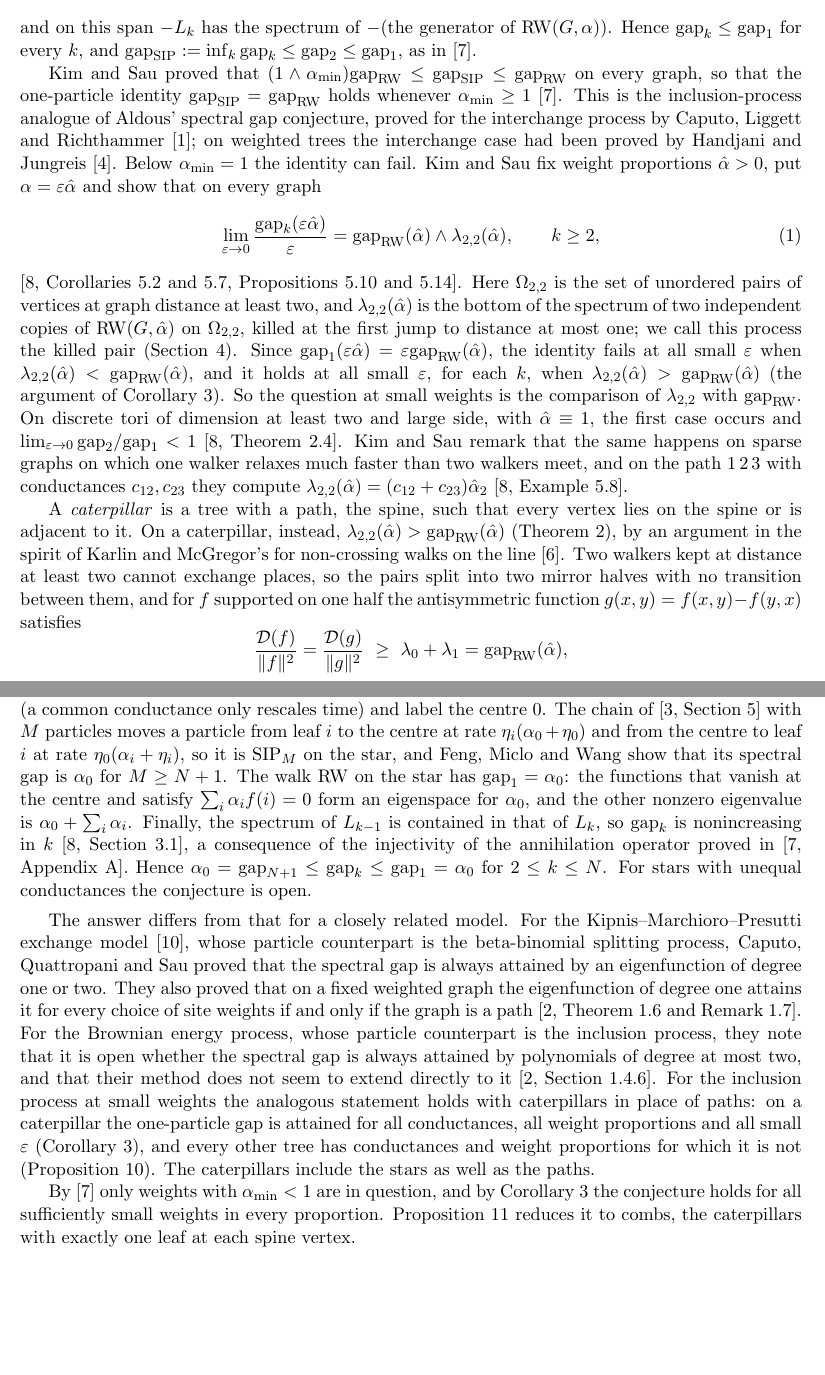
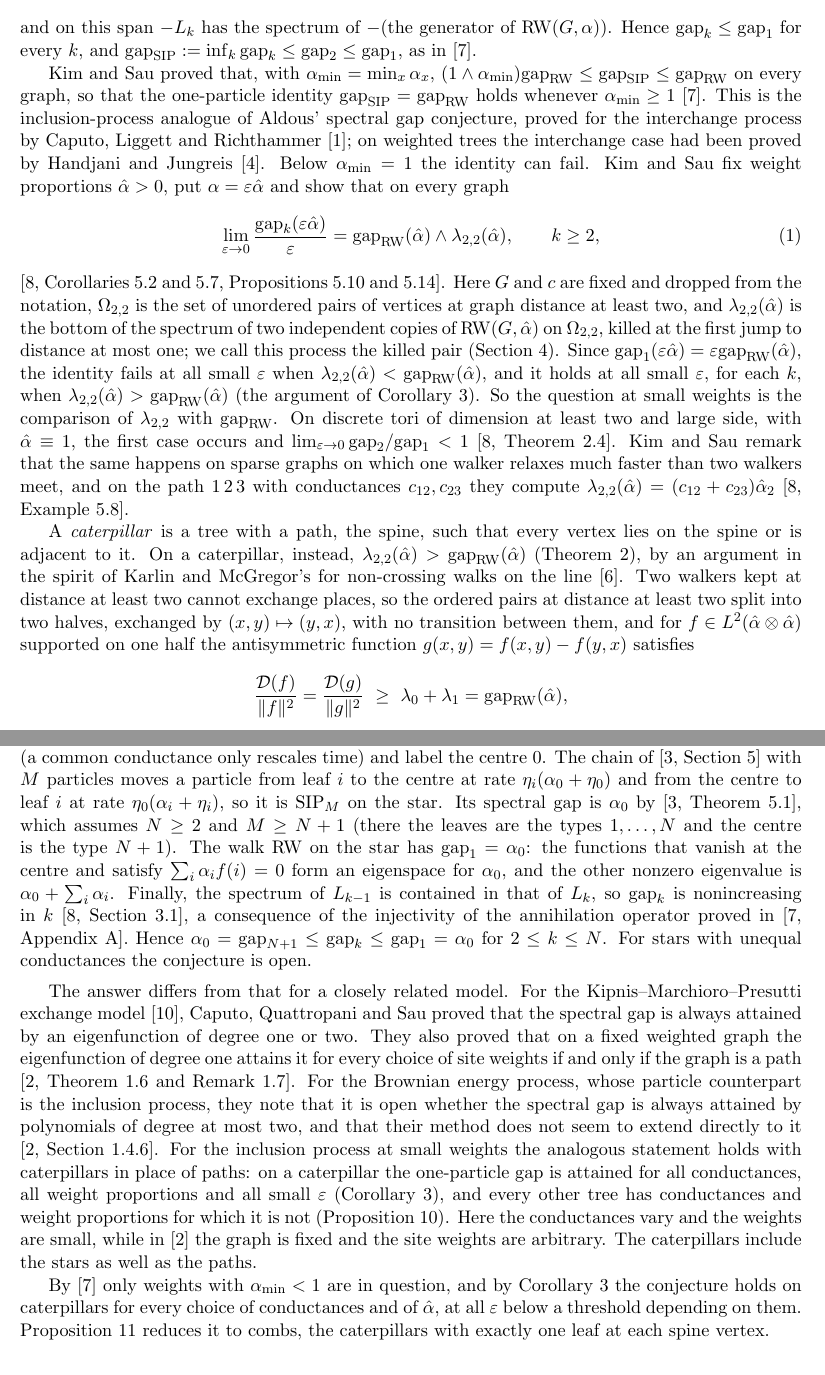
Before and after one commit to yspennstate/inclusion-process-trees-spectral-gap, a LaTeX paper (main.tex): two parts of pages 2 and 3 of 8 before the commit and two parts of pages 2 and 3 of 9 after it, joined at a grey line, cut so that both start at the same text, the shorter picture padded with empty space. Compiled offline with pdfLaTeX.

Commit message:
Name the Feng-Miclo-Wang theorem and define alpha_min
Co-Authored-By: Claude Opus 5.5 <noreply@anthropic.com>

```diff
--- a/main.tex
+++ b/main.tex
@@ -50,13 +50,13 @@ L_k\eta_x=\sum_{y}c_{xy}\,(\alpha_x\eta_y-\alpha_y\eta_x),
 \]
 and on this span $-L_k$ has the spectrum of $-$(the generator of $\RW(G,\alpha)$). Hence $\gap_k\le\gap_1$ for every $k$, and $\gap_{\mathrm{SIP}}:=\inf_k\gap_k\le\gap_2\le\gap_1$, as in \cite{KS24}.
 
-Kim and Sau proved that $(1\wedge\alpha_{\min})\gap_{\RW}\le\gap_{\mathrm{SIP}}\le\gap_{\RW}$ on every graph, so that the one-particle identity $\gap_{\mathrm{SIP}}=\gap_{\RW}$ holds whenever $\alpha_{\min}\ge1$ \cite{KS24}. This is the inclusion-process analogue of Aldous' spectral gap conjecture, proved for the interchange process by Caputo, Liggett and Richthammer \cite{CLR10}; on weighted trees the interchange case had been proved by Handjani and Jungreis \cite{HJ96}. Below $\alpha_{\min}=1$ the identity can fail. Kim and Sau fix weight proportions $\hat\alpha>0$, put $\alpha=\eps\hat\alpha$ and show that on every graph
+Kim and Sau proved that, with $\alpha_{\min}=\min_x\alpha_x$, $(1\wedge\alpha_{\min})\gap_{\RW}\le\gap_{\mathrm{SIP}}\le\gap_{\RW}$ on every graph, so that the one-particle identity $\gap_{\mathrm{SIP}}=\gap_{\RW}$ holds whenever $\alpha_{\min}\ge1$ \cite{KS24}. This is the inclusion-process analogue of Aldous' spectral gap conjecture, proved for the interchange process by Caputo, Liggett and Richthammer \cite{CLR10}; on weighted trees the interchange case had been proved by Handjani and Jungreis \cite{HJ96}. Below $\alpha_{\min}=1$ the identity can fail. Kim and Sau fix weight proportions $\hat\alpha>0$, put $\alpha=\eps\hat\alpha$ and show that on every graph
 \begin{equation}\label{eq:KSlimit}
 \lim_{\eps\to0}\frac{\gap_k(\eps\hat\alpha)}{\eps}=\gap_{\RW}(\hat\alpha)\wedge\lambda_{2,2}(\hat\alpha),\qquad k\ge2,
 \end{equation}
-\cite[Corollaries~5.2 and~5.7, Propositions~5.10 and~5.14]{KS25}. Here $\Omega_{2,2}$ is the set of unordered pairs of vertices at graph distance at least two, and $\lambda_{2,2}(\hat\alpha)$ is the bottom of the spectrum of two independent copies of $\RW(G,\hat\alpha)$ on $\Omega_{2,2}$, killed at the first jump to distance at most one; we call this process the killed pair (Section~\ref{sec:limit}). Since $\gap_1(\eps\hat\alpha)=\eps\gap_{\RW}(\hat\alpha)$, the identity fails at all small $\eps$ when $\lambda_{2,2}(\hat\alpha)<\gap_{\RW}(\hat\alpha)$, and it holds at all small $\eps$, for each $k$, when $\lambda_{2,2}(\hat\alpha)>\gap_{\RW}(\hat\alpha)$ (the argument of Corollary~\ref{cor:C}). So the question at small weights is the comparison of $\lambda_{2,2}$ with $\gap_{\RW}$. On discrete tori of dimension at least two and large side, with $\hat\alpha\equiv1$, the first case occurs and $\lim_{\eps\to0}\gap_2/\gap_1<1$ \cite[Theorem~2.4]{KS25}. Kim and Sau remark that the same happens on sparse graphs on which one walker relaxes much faster than two walkers meet, and on the path $1\,2\,3$ with conductances $c_{12},c_{23}$ they compute $\lambda_{2,2}(\hat\alpha)=(c_{12}+c_{23})\hat\alpha_2$ \cite[Example~5.8]{KS25}.
+\cite[Corollaries~5.2 and~5.7, Propositions~5.10 and~5.14]{KS25}. Here $G$ and $c$ are fixed and dropped from the notation, $\Omega_{2,2}$ is the set of unordered pairs of vertices at graph distance at least two, and $\lambda_{2,2}(\hat\alpha)$ is the bottom of the spectrum of two independent copies of $\RW(G,\hat\alpha)$ on $\Omega_{2,2}$, killed at the first jump to distance at most one; we call this process the killed pair (Section~\ref{sec:limit}). Since $\gap_1(\eps\hat\alpha)=\eps\gap_{\RW}(\hat\alpha)$, the identity fails at all small $\eps$ when $\lambda_{2,2}(\hat\alpha)<\gap_{\RW}(\hat\alpha)$, and it holds at all small $\eps$, for each $k$, when $\lambda_{2,2}(\hat\alpha)>\gap_{\RW}(\hat\alpha)$ (the argument of Corollary~\ref{cor:C}). So the question at small weights is the comparison of $\lambda_{2,2}$ with $\gap_{\RW}$. On discrete tori of dimension at least two and large side, with $\hat\alpha\equiv1$, the first case occurs and $\lim_{\eps\to0}\gap_2/\gap_1<1$ \cite[Theorem~2.4]{KS25}. Kim and Sau remark that the same happens on sparse graphs on which one walker relaxes much faster than two walkers meet, and on the path $1\,2\,3$ with conductances $c_{12},c_{23}$ they compute $\lambda_{2,2}(\hat\alpha)=(c_{12}+c_{23})\hat\alpha_2$ \cite[Example~5.8]{KS25}.
 
-A \emph{caterpillar} is a tree with a path, the spine, such that every vertex lies on the spine or is adjacent to it. On a caterpillar, instead, $\lambda_{2,2}(\hat\alpha)>\gap_{\RW}(\hat\alpha)$ (Theorem~\ref{thm:B}), by an argument in the spirit of Karlin and McGregor's for non-crossing walks on the line \cite{KM59}. Two walkers kept at distance at least two cannot exchange places, so the pairs split into two mirror halves with no transition between them, and for $f$ supported on one half the antisymmetric function $g(x,y)=f(x,y)-f(y,x)$ satisfies
+A \emph{caterpillar} is a tree with a path, the spine, such that every vertex lies on the spine or is adjacent to it. On a caterpillar, instead, $\lambda_{2,2}(\hat\alpha)>\gap_{\RW}(\hat\alpha)$ (Theorem~\ref{thm:B}), by an argument in the spirit of Karlin and McGregor's for non-crossing walks on the line \cite{KM59}. Two walkers kept at distance at least two cannot exchange places, so the ordered pairs at distance at least two split into two halves, exchanged by $(x,y)\mapsto(y,x)$, with no transition between them, and for $f\in L^2(\hat\alpha\otimes\hat\alpha)$ supported on one half the antisymmetric function $g(x,y)=f(x,y)-f(y,x)$ satisfies
 \[
 \frac{\mathcal D(f)}{\|f\|^2}=\frac{\mathcal D(g)}{\|g\|^2}\ \ge\ \lambda_0+\lambda_1=\gap_{\RW}(\hat\alpha),
 \]
@@ -86,12 +86,12 @@ If $T$ is a caterpillar, then $\gap_2(T,\alpha)=\gap_1(T,\alpha)$ for all conduc
 \end{conjecture}
 
 \begin{remark}\label{rem:star}
-On a star $K_{1,N}$ with $N\ge2$ leaves and equal conductances, $\gap_k=\gap_1$ for every $k$ and all site weights, so Conjecture~\ref{conj} holds there and so does $\gap_{\mathrm{SIP}}=\gap_{\RW}$. Take unit conductances (a common conductance only rescales time) and label the centre $0$. The chain of \cite[Section~5]{FMW15} with $M$ particles moves a particle from leaf $i$ to the centre at rate $\eta_i(\alpha_0+\eta_0)$ and from the centre to leaf $i$ at rate $\eta_0(\alpha_i+\eta_i)$, so it is $\mathrm{SIP}_M$ on the star, and Feng, Miclo and Wang show that its spectral gap is $\alpha_0$ for $M\ge N+1$. The walk $\RW$ on the star has $\gap_1=\alpha_0$: the functions that vanish at the centre and satisfy $\sum_i\alpha_if(i)=0$ form an eigenspace for $\alpha_0$, and the other nonzero eigenvalue is $\alpha_0+\sum_i\alpha_i$. Finally, the spectrum of $L_{k-1}$ is contained in that of $L_k$, so $\gap_k$ is nonincreasing in $k$ \cite[Section~3.1]{KS25}, a consequence of the injectivity of the annihilation operator proved in \cite[Appendix~A]{KS24}. Hence $\alpha_0=\gap_{N+1}\le\gap_k\le\gap_1=\alpha_0$ for $2\le k\le N$. For stars with unequal conductances the conjecture is open.
+On a star $K_{1,N}$ with $N\ge2$ leaves and equal conductances, $\gap_k=\gap_1$ for every $k$ and all site weights, so Conjecture~\ref{conj} holds there and so does $\gap_{\mathrm{SIP}}=\gap_{\RW}$. Take unit conductances (a common conductance only rescales time) and label the centre $0$. The chain of \cite[Section~5]{FMW15} with $M$ particles moves a particle from leaf $i$ to the centre at rate $\eta_i(\alpha_0+\eta_0)$ and from the centre to leaf $i$ at rate $\eta_0(\alpha_i+\eta_i)$, so it is $\mathrm{SIP}_M$ on the star. Its spectral gap is $\alpha_0$ by~\cite[Theorem~5.1]{FMW15}, which assumes $N\ge2$ and $M\ge N+1$ (there the leaves are the types $1,\dots,N$ and the centre is the type $N+1$). The walk $\RW$ on the star has $\gap_1=\alpha_0$: the functions that vanish at the centre and satisfy $\sum_i\alpha_if(i)=0$ form an eigenspace for $\alpha_0$, and the other nonzero eigenvalue is $\alpha_0+\sum_i\alpha_i$. Finally, the spectrum of $L_{k-1}$ is contained in that of $L_k$, so $\gap_k$ is nonincreasing in $k$ \cite[Section~3.1]{KS25}, a consequence of the injectivity of the annihilation operator proved in \cite[Appendix~A]{KS24}. Hence $\alpha_0=\gap_{N+1}\le\gap_k\le\gap_1=\alpha_0$ for $2\le k\le N$. For stars with unequal conductances the conjecture is open.
 \end{remark}
 
-The answer differs from that for a closely related model. For the Kipnis--Marchioro--Presutti exchange model~\cite{KMP82}, whose particle counterpart is the beta-binomial splitting process, Caputo, Quattropani and Sau proved that the spectral gap is always attained by an eigenfunction of degree one or two. They also proved that on a fixed weighted graph the eigenfunction of degree one attains it for every choice of site weights if and only if the graph is a path \cite[Theorem~1.6 and Remark~1.7]{CQS26}. For the Brownian energy process, whose particle counterpart is the inclusion process, they note that it is open whether the spectral gap is always attained by polynomials of degree at most two, and that their method does not seem to extend directly to it \cite[Section~1.4.6]{CQS26}. For the inclusion process at small weights the analogous statement holds with caterpillars in place of paths: on a caterpillar the one-particle gap is attained for all conductances, all weight proportions and all small $\eps$ (Corollary~\ref{cor:C}), and every other tree has conductances and weight proportions for which it is not (Proposition~\ref{prop:small}). The caterpillars include the stars as well as the paths.
+The answer differs from that for a closely related model. For the Kipnis--Marchioro--Presutti exchange model~\cite{KMP82}, Caputo, Quattropani and Sau proved that the spectral gap is always attained by an eigenfunction of degree one or two. They also proved that on a fixed weighted graph the eigenfunction of degree one attains it for every choice of site weights if and only if the graph is a path \cite[Theorem~1.6 and Remark~1.7]{CQS26}. For the Brownian energy process, whose particle counterpart is the inclusion process, they note that it is open whether the spectral gap is always attained by polynomials of degree at most two, and that their method does not seem to extend directly to it \cite[Section~1.4.6]{CQS26}. For the inclusion process at small weights the analogous statement holds with caterpillars in place of paths: on a caterpillar the one-particle gap is attained for all conductances, all weight proportions and all small $\eps$ (Corollary~\ref{cor:C}), and every other tree has conductances and weight proportions for which it is not (Proposition~\ref{prop:small}). Here the conductances vary and the weights are small, while in~\cite{CQS26} the graph is fixed and the site weights are arbitrary. The caterpillars include the stars as well as the paths.
 
-By \cite{KS24} only weights with $\alpha_{\min}<1$ are in question, and by Corollary~\ref{cor:C} the conjecture holds for all sufficiently small weights in every proportion. Proposition~\ref{prop:comb} reduces it to combs, the caterpillars with exactly one leaf at each spine vertex.
+By \cite{KS24} only weights with $\alpha_{\min}<1$ are in question, and by Corollary~\ref{cor:C} the conjecture holds on caterpillars for every choice of conductances and of $\hat\alpha$, at all $\eps$ below a threshold depending on them. Proposition~\ref{prop:comb} reduces it to combs, the caterpillars with exactly one leaf at each spine vertex.
 
 \section{Caterpillars}\label{sec:cat}
 
```
Also changed, not shown: main.pdf, main.tex (2 more changed lines).
